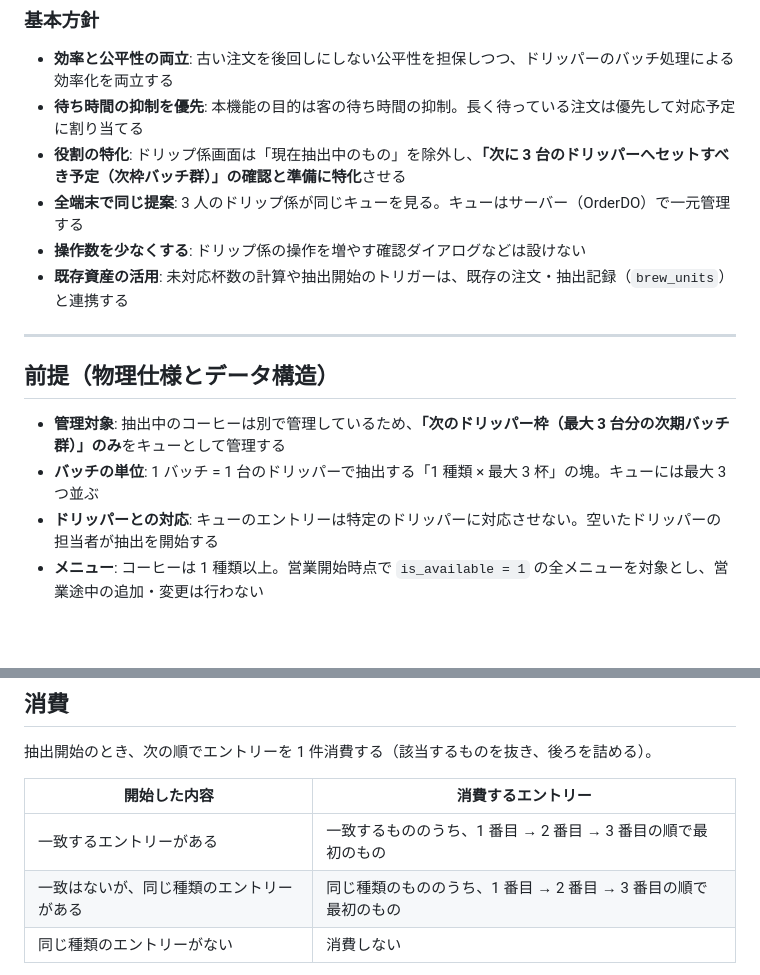
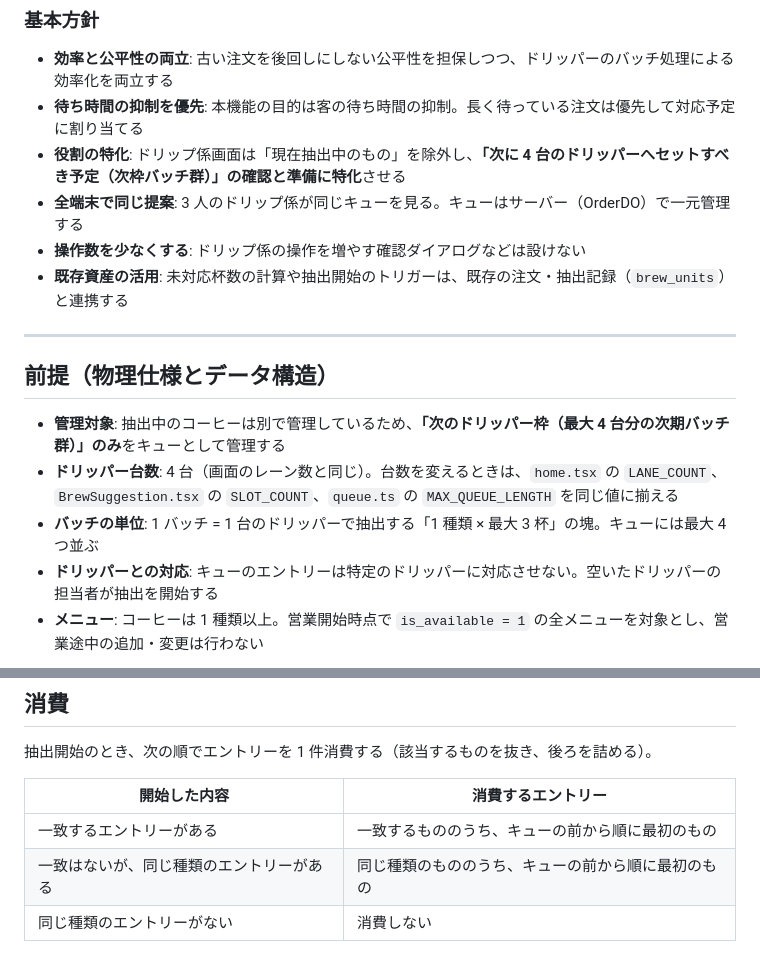
Before and after one commit to gdsc-osaka/coffee-dx, a Markdown page: docs/design/drip-suggestion.md, 2 parts joined by grey strips. Drawn GitHub-style; blank space fills up the shorter version.

Commit message:
mdファイルの修正

```diff
--- a/docs/design/drip-suggestion.md
+++ b/docs/design/drip-suggestion.md
@@ -8,7 +8,7 @@
 
 - **効率と公平性の両立**: 古い注文を後回しにしない公平性を担保しつつ、ドリッパーのバッチ処理による効率化を両立する
 - **待ち時間の抑制を優先**: 本機能の目的は客の待ち時間の抑制。長く待っている注文は優先して対応予定に割り当てる
-- **役割の特化**: ドリップ係画面は「現在抽出中のもの」を除外し、**「次に 3 台のドリッパーへセットすべき予定（次枠バッチ群）」の確認と準備に特化**させる
+- **役割の特化**: ドリップ係画面は「現在抽出中のもの」を除外し、**「次に 4 台のドリッパーへセットすべき予定（次枠バッチ群）」の確認と準備に特化**させる
 - **全端末で同じ提案**: 3 人のドリップ係が同じキューを見る。キューはサーバー（OrderDO）で一元管理する
 - **操作数を少なくする**: ドリップ係の操作を増やす確認ダイアログなどは設けない
 - **既存資産の活用**: 未対応杯数の計算や抽出開始のトリガーは、既存の注文・抽出記録（`brew_units`）と連携する
@@ -17,8 +17,9 @@
 
 ## 前提（物理仕様とデータ構造）
 
-- **管理対象**: 抽出中のコーヒーは別で管理しているため、**「次のドリッパー枠（最大 3 台分の次期バッチ群）」のみ**をキューとして管理する
-- **バッチの単位**: 1 バッチ = 1 台のドリッパーで抽出する「1 種類 × 最大 3 杯」の塊。キューには最大 3 つ並ぶ
+- **管理対象**: 抽出中のコーヒーは別で管理しているため、**「次のドリッパー枠（最大 4 台分の次期バッチ群）」のみ**をキューとして管理する
+- **ドリッパー台数**: 4 台（画面のレーン数と同じ）。台数を変えるときは、`home.tsx` の `LANE_COUNT`、`BrewSuggestion.tsx` の `SLOT_COUNT`、`queue.ts` の `MAX_QUEUE_LENGTH` を同じ値に揃える
+- **バッチの単位**: 1 バッチ = 1 台のドリッパーで抽出する「1 種類 × 最大 3 杯」の塊。キューには最大 4 つ並ぶ
 - **ドリッパーとの対応**: キューのエントリーは特定のドリッパーに対応させない。空いたドリッパーの担当者が抽出を開始する
 - **メニュー**: コーヒーは 1 種類以上。営業開始時点で `is_available = 1` の全メニューを対象とし、営業途中の追加・変更は行わない
 
@@ -132,8 +133,8 @@
 
 | 開始した内容 | 消費するエントリー |
 |--------------|--------------------|
-| 一致するエントリーがある | 一致するもののうち、1 番目 → 2 番目 → 3 番目の順で最初のもの |
-| 一致はないが、同じ種類のエントリーがある | 同じ種類のもののうち、1 番目 → 2 番目 → 3 番目の順で最初のもの |
+| 一致するエントリーがある | 一致するもののうち、キューの前から順に最初のもの |
+| 一致はないが、同じ種類のエントリーがある | 同じ種類のもののうち、キューの前から順に最初のもの |
 | 同じ種類のエントリーがない | 消費しない |
 
 - 提案と杯数が違った場合の差分や、同じ種類のエントリーがない場合の抽出分は、補充時の未対応杯数の再計算で自動的に反映される
```
